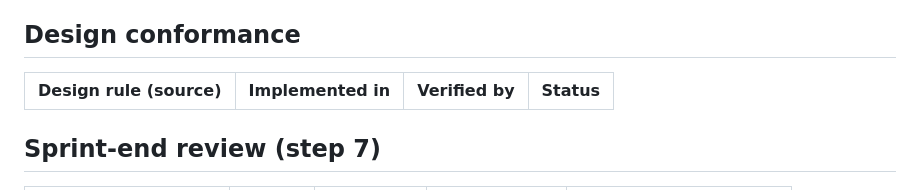
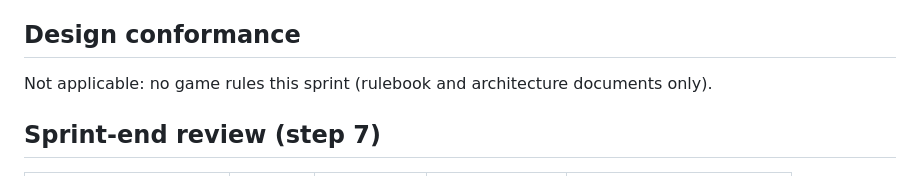
Before and after one commit to fanboy1000000/TemuCiv, a Markdown page: docs/sprints/SPRINT-2.md, the part around the change. Drawn GitHub-style.

Commit message:
S2: design conformance: not applicable (no game rules)
Co-Authored-By: Claude Opus 5.5 <noreply@anthropic.com>
Claude-Session: https://claude.ai/code/session_01NpZzHmgKRnVptFc4u7ox5y

```diff
--- a/docs/sprints/SPRINT-2.md
+++ b/docs/sprints/SPRINT-2.md
@@ -108,8 +108,7 @@ closed, the M1 setup item rewritten to match ADR-011, Steam Deck in the parking
 
 ## Design conformance
 
-| Design rule (source) | Implemented in | Verified by | Status |
-|---|---|---|---|
+Not applicable: no game rules this sprint (rulebook and architecture documents only).
 
 ## Sprint-end review (step 7)
 
```
